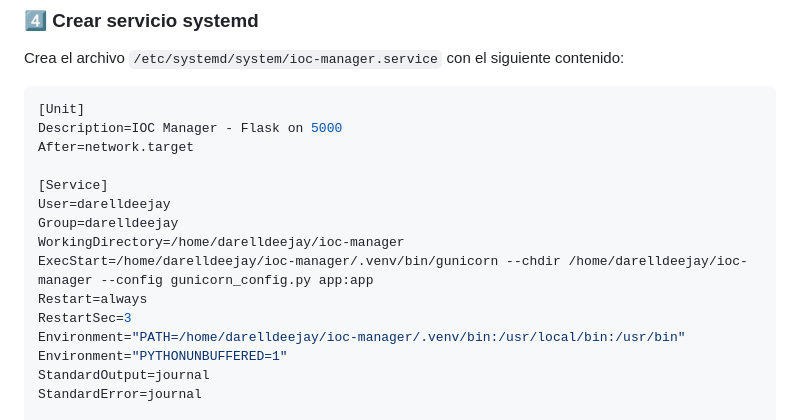
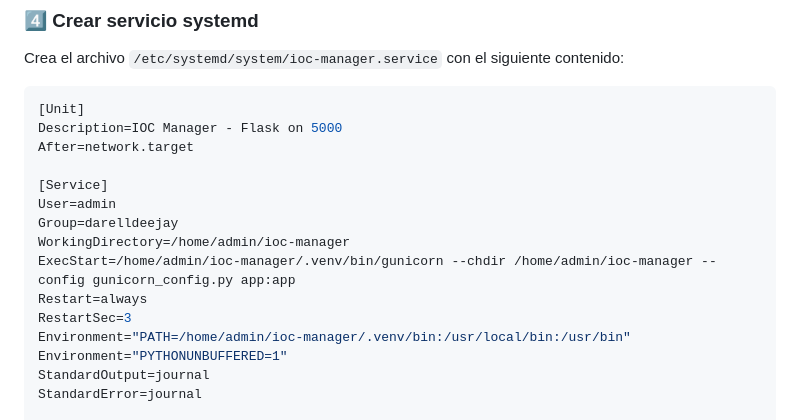
Before and after one commit to darelldeejay/ioc-manager, a Markdown page: README.md, the part around the change. Rendered like a GitHub page.

Commit message:
Update service user and working directory in README

```diff
--- a/README.md
+++ b/README.md
@@ -69,13 +69,13 @@ Description=IOC Manager - Flask on 5000
 After=network.target
 
 [Service]
-User=darelldeejay
+User=admin
 Group=darelldeejay
-WorkingDirectory=/home/darelldeejay/ioc-manager
-ExecStart=/home/darelldeejay/ioc-manager/.venv/bin/gunicorn --chdir /home/darelldeejay/ioc-manager --config gunicorn_config.py app:app
+WorkingDirectory=/home/admin/ioc-manager
+ExecStart=/home/admin/ioc-manager/.venv/bin/gunicorn --chdir /home/admin/ioc-manager --config gunicorn_config.py app:app
 Restart=always
 RestartSec=3
-Environment="PATH=/home/darelldeejay/ioc-manager/.venv/bin:/usr/local/bin:/usr/bin"
+Environment="PATH=/home/admin/ioc-manager/.venv/bin:/usr/local/bin:/usr/bin"
 Environment="PYTHONUNBUFFERED=1"
 StandardOutput=journal
 StandardError=journal
```
